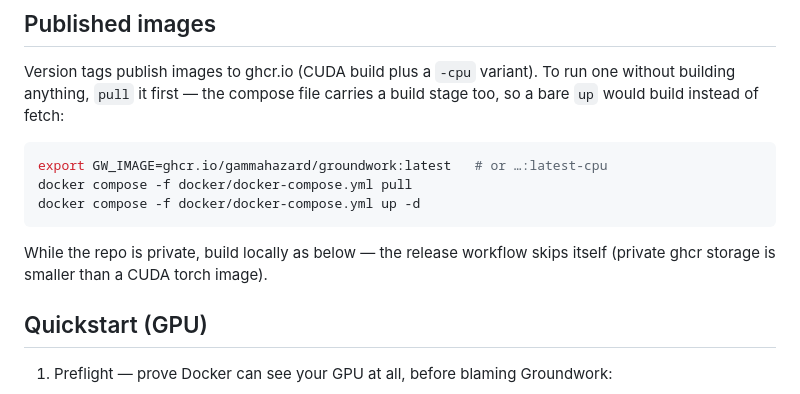
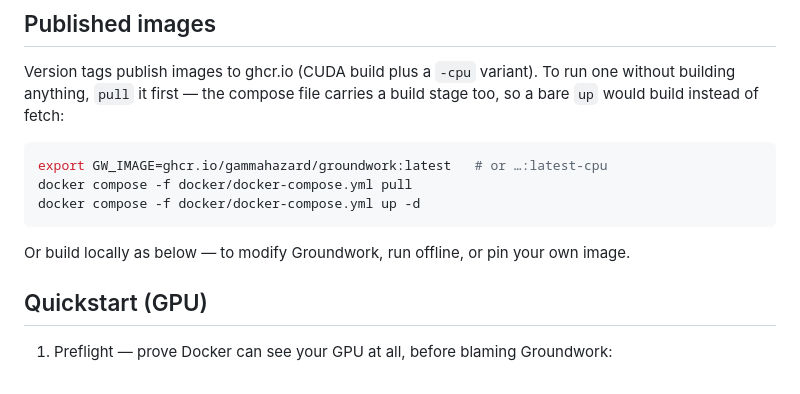
Before and after one commit to gammahazard/groundwork, a Markdown page: docker/README.md, the part around the change. Drawn GitHub-style.

Commit message:
docs(docker): drop the "while the repo is private" framing — it's public now
Co-Authored-By: Claude Fable 5 <noreply@anthropic.com>
Claude-Session: https://claude.ai/code/session_01SmRKY2xoXDuEshNaBWyfEF

````diff
--- a/docker/README.md
+++ b/docker/README.md
@@ -16,8 +16,8 @@ docker compose -f docker/docker-compose.yml pull
 docker compose -f docker/docker-compose.yml up -d
 ```
 
-While the repo is private, build locally as below — the release workflow
-skips itself (private ghcr storage is smaller than a CUDA torch image).
+Or build locally as below — to modify Groundwork, run offline, or pin your
+own image.
 
 ## Quickstart (GPU)
 
````
